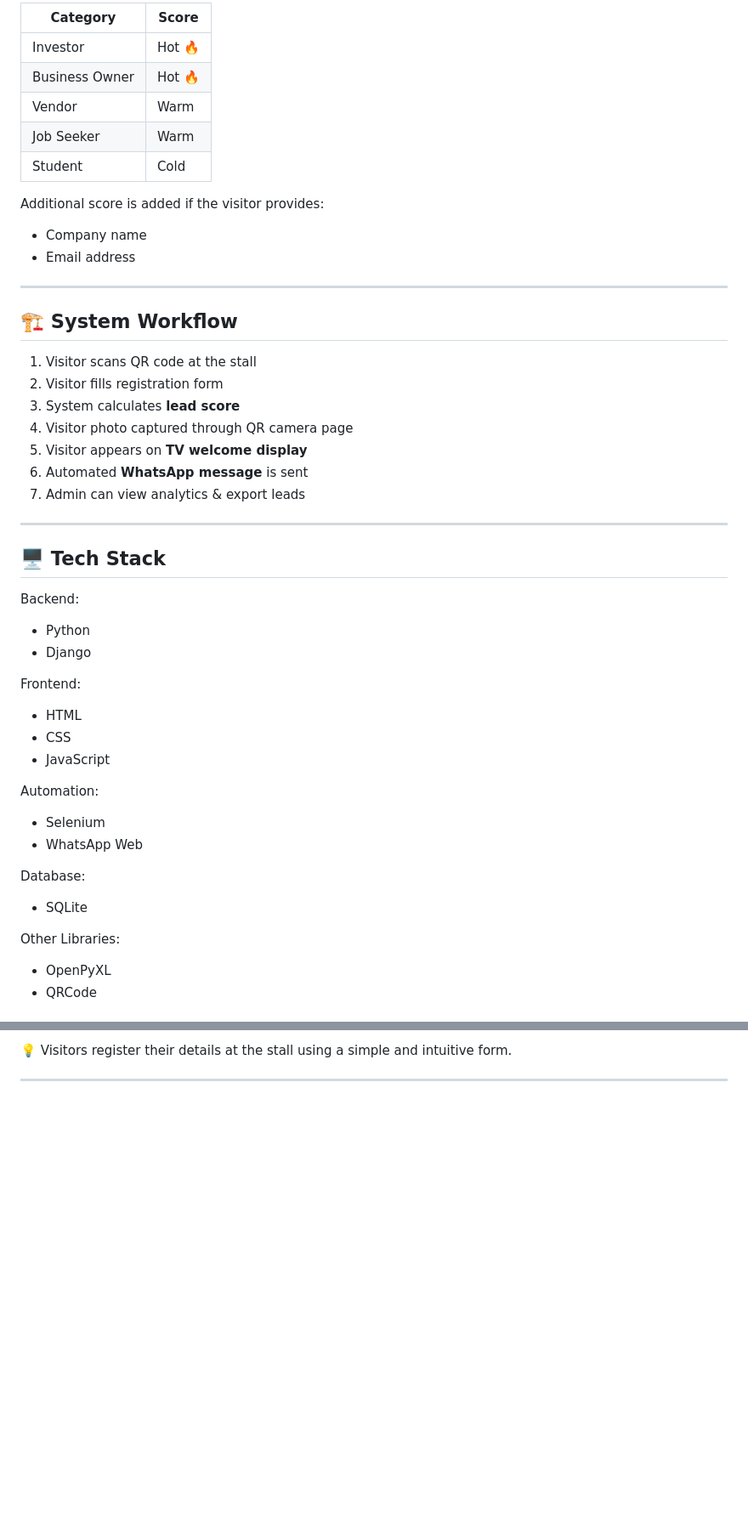
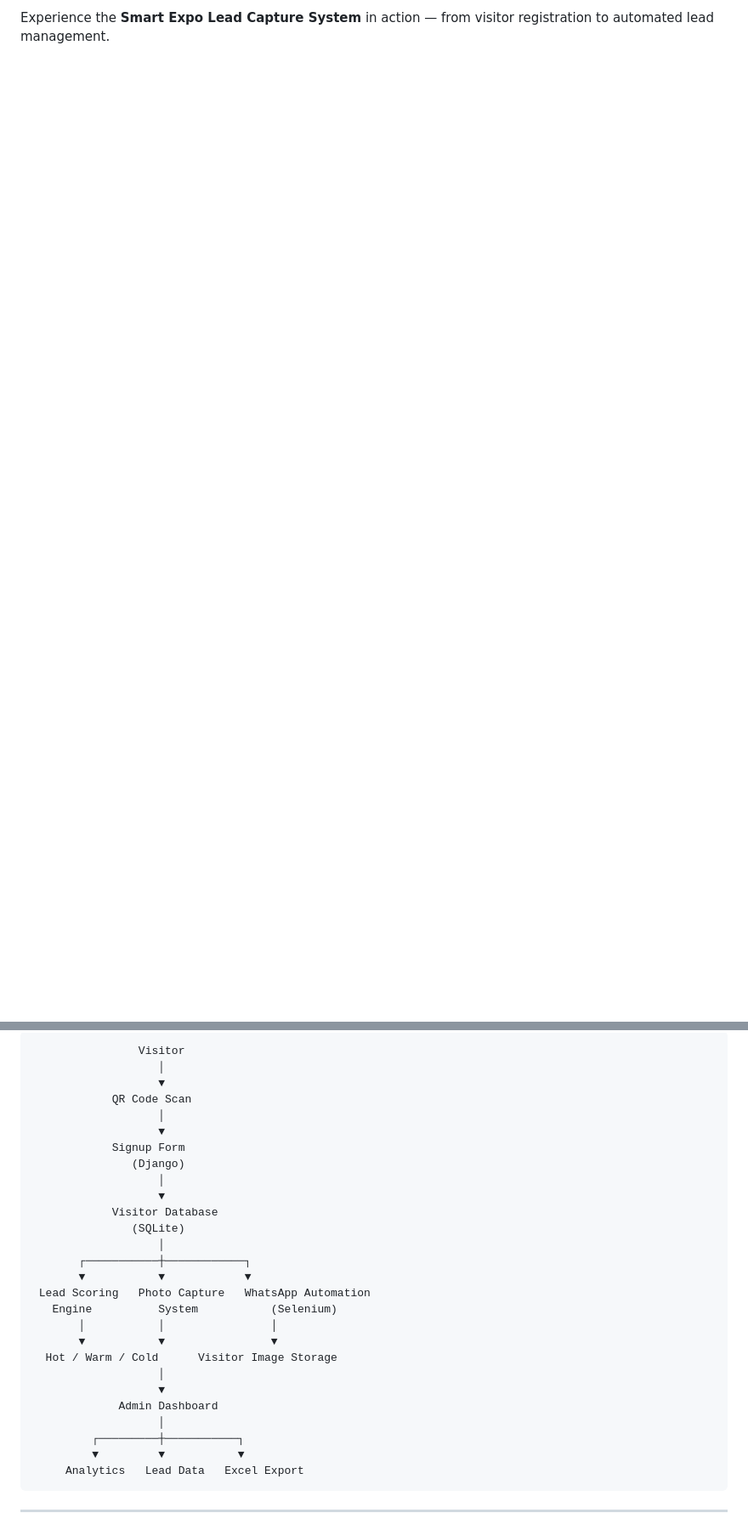
Before and after one commit to yashtaksale/smart-expo-lead-system, a Markdown page: README.md, 2 parts joined by grey strips. Shown at 85% size. Rendered like a GitHub page; blank space fills up the shorter version.

````diff
--- a/README.md
+++ b/README.md
@@ -25,55 +46,3 @@ Visitors are automatically classified based on category and provided information
 
-| Category       | Score  |
-| -------------- | ------ |
-| Investor       | Hot 🔥 |
-| Business Owner | Hot 🔥 |
-| Vendor         | Warm   |
-| Job Seeker     | Warm   |
-| Student        | Cold   |
+Experience the **Smart Expo Lead Capture System** in action — from visitor registration to automated lead management.
 
-Additional score is added if the visitor provides:
-
-* Company name
-* Email address
-
----
-
-## 🏗 System Workflow
-
-1. Visitor scans QR code at the stall
-2. Visitor fills registration form
-3. System calculates **lead score**
-4. Visitor photo captured through QR camera page
-5. Visitor appears on **TV welcome display**
-6. Automated **WhatsApp message** is sent
-7. Admin can view analytics & export leads
-
----
-
-## 🖥 Tech Stack
-
-Backend:
-
-* Python
-* Django
-
-Frontend:
-
-* HTML
-* CSS
-* JavaScript
-
-Automation:
-
-* Selenium
-* WhatsApp Web
-
-Database:
-
-* SQLite
-
-Other Libraries:
-
-* OpenPyXL
-* QRCode
-
@@ -129,5 +72,33 @@ Explore the key interfaces of the **Smart Expo Lead Capture System**.
 
-💡 Visitors register their details at the stall using a simple and intuitive form.
+```
+                Visitor
+                   │
+                   ▼
+            QR Code Scan
+                   │
+                   ▼
+            Signup Form
+               (Django)
+                   │
+                   ▼
+            Visitor Database
+               (SQLite)
+                   │
+       ┌───────────┼────────────┐
+       ▼           ▼            ▼
+ Lead Scoring   Photo Capture   WhatsApp Automation
+   Engine          System           (Selenium)
+       │           │                │
+       ▼           ▼                ▼
+  Hot / Warm / Cold      Visitor Image Storage
+                   │
+                   ▼
+             Admin Dashboard
+                   │
+         ┌─────────┼───────────┐
+         ▼         ▼           ▼
+     Analytics   Lead Data   Excel Export
+```
 
 ---
 
````
Also changed, not shown: other parts of README.md (+95 -97 lines).
